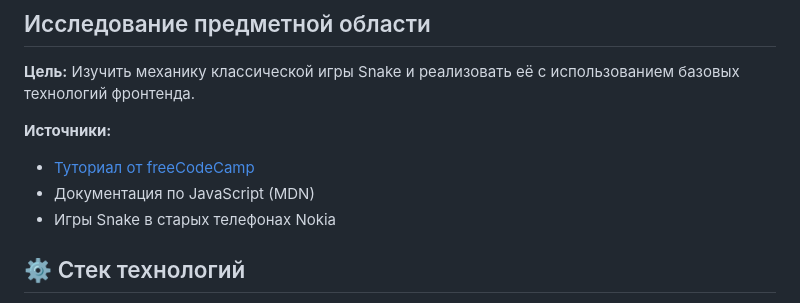
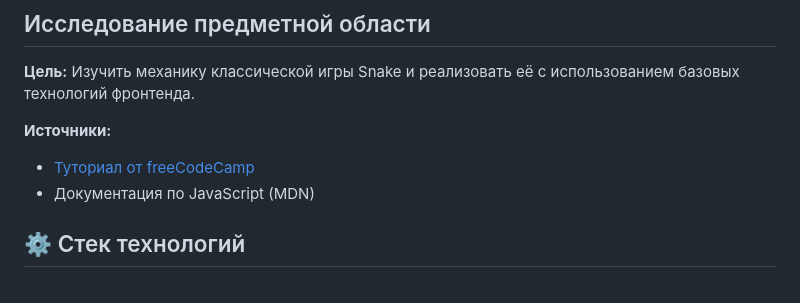
Before and after one commit to MaksOganesyan/pracice-mospl, a Markdown page: docs/variative.md, the part around the change. GitHub-like rendering.

```diff
--- a/docs/variative.md
+++ b/docs/variative.md
@@ -7,7 +7,6 @@
 **Источники:**
 - [Туториал от freeCodeCamp](https://www.freecodecamp.org/news/think-like-a-programmer-how-to-build-snake-using-only-javascript-html-and-css-7b1479c3339e/)
 - Документация по JavaScript (MDN)
-- Игры Snake в старых телефонах Nokia
 
 ## ⚙️ Стек технологий
 - HTML
```
